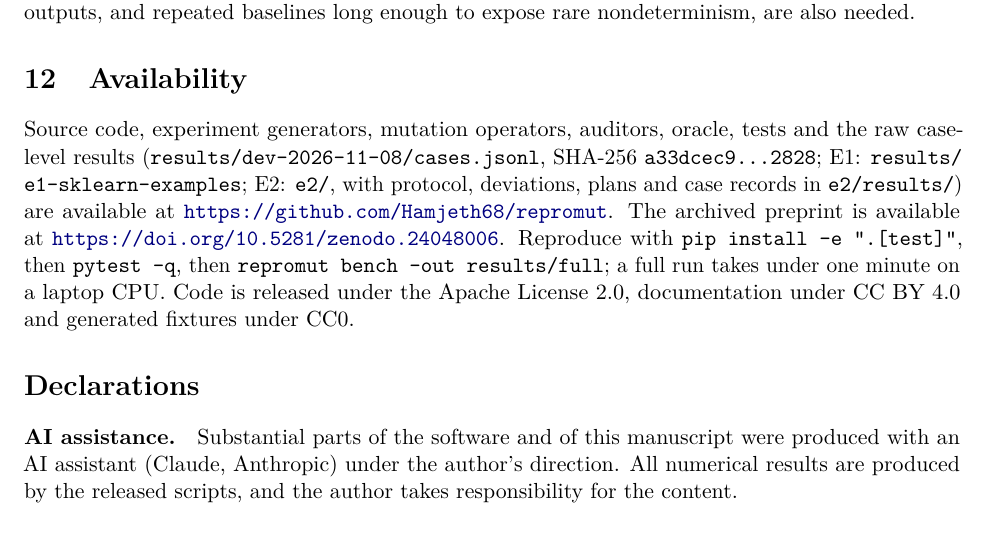
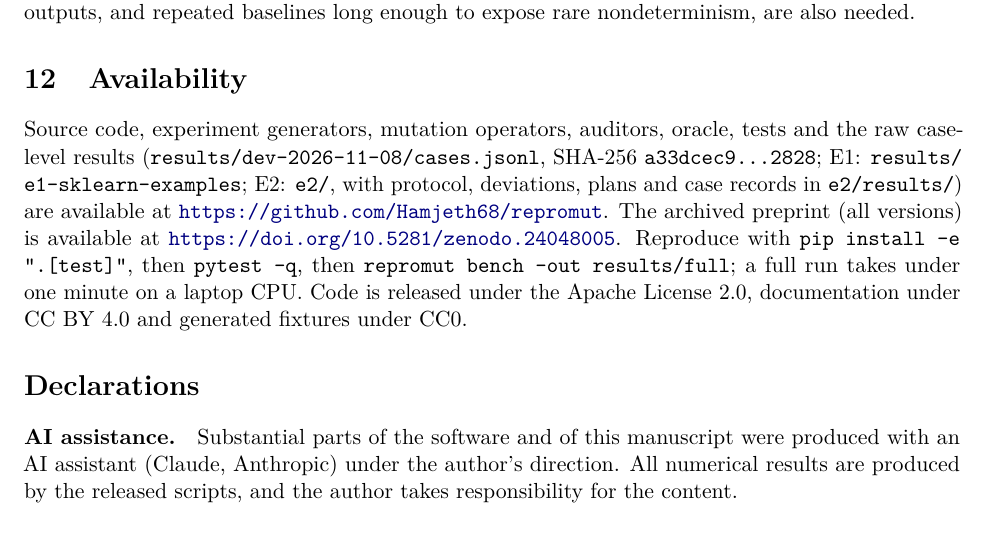
Before and after one commit to Hamjeth68/repromut, a LaTeX paper (paper/repromut-preprint.tex): part of page 12 of 13, cut so that both start at the same text. Compiled offline with pdfLaTeX.

Commit message:
Paper v0.3: cite the all-versions (concept) DOI

```diff
--- a/paper/repromut-preprint.tex
+++ b/paper/repromut-preprint.tex
@@ -287,7 +287,7 @@ For a future confirmatory study we plan to: (i) publicly preregister the hypothe
 
 \section{Availability}
 \label{sec:availability}
-Source code, experiment generators, mutation operators, auditors, oracle, tests and the raw case-level results (\texttt{results/\allowbreak dev-2026-11-08/\allowbreak cases.jsonl}, SHA-256 \texttt{a33dcec9\ldots 2828}; E1: \texttt{results/\allowbreak e1-sklearn-\allowbreak examples}; E2: \texttt{e2/}, with protocol, deviations, plans and case records in \texttt{e2/results/}) are available at \url{https://github.com/Hamjeth68/repromut}. The archived preprint is available at \url{https://doi.org/10.5281/zenodo.24048006}. Reproduce with \texttt{pip install -e ".[test]"}, then \texttt{pytest -q}, then \texttt{repromut bench --out results/full}; a full run takes under one minute on a laptop CPU. Code is released under the Apache License 2.0, documentation under CC BY 4.0 and generated fixtures under CC0.
+Source code, experiment generators, mutation operators, auditors, oracle, tests and the raw case-level results (\texttt{results/\allowbreak dev-2026-11-08/\allowbreak cases.jsonl}, SHA-256 \texttt{a33dcec9\ldots 2828}; E1: \texttt{results/\allowbreak e1-sklearn-\allowbreak examples}; E2: \texttt{e2/}, with protocol, deviations, plans and case records in \texttt{e2/results/}) are available at \url{https://github.com/Hamjeth68/repromut}. The archived preprint (all versions) is available at \url{https://doi.org/10.5281/zenodo.24048005}. Reproduce with \texttt{pip install -e ".[test]"}, then \texttt{pytest -q}, then \texttt{repromut bench --out results/full}; a full run takes under one minute on a laptop CPU. Code is released under the Apache License 2.0, documentation under CC BY 4.0 and generated fixtures under CC0.
 
 \section*{Declarations}
 \paragraph{AI assistance.} Substantial parts of the software and of this manuscript were produced with an AI assistant (Claude, Anthropic) under the author's direction. All numerical results are produced by the released scripts, and the author takes responsibility for the content.
```
Also changed, not shown: paper/repromut-preprint.pdf.
